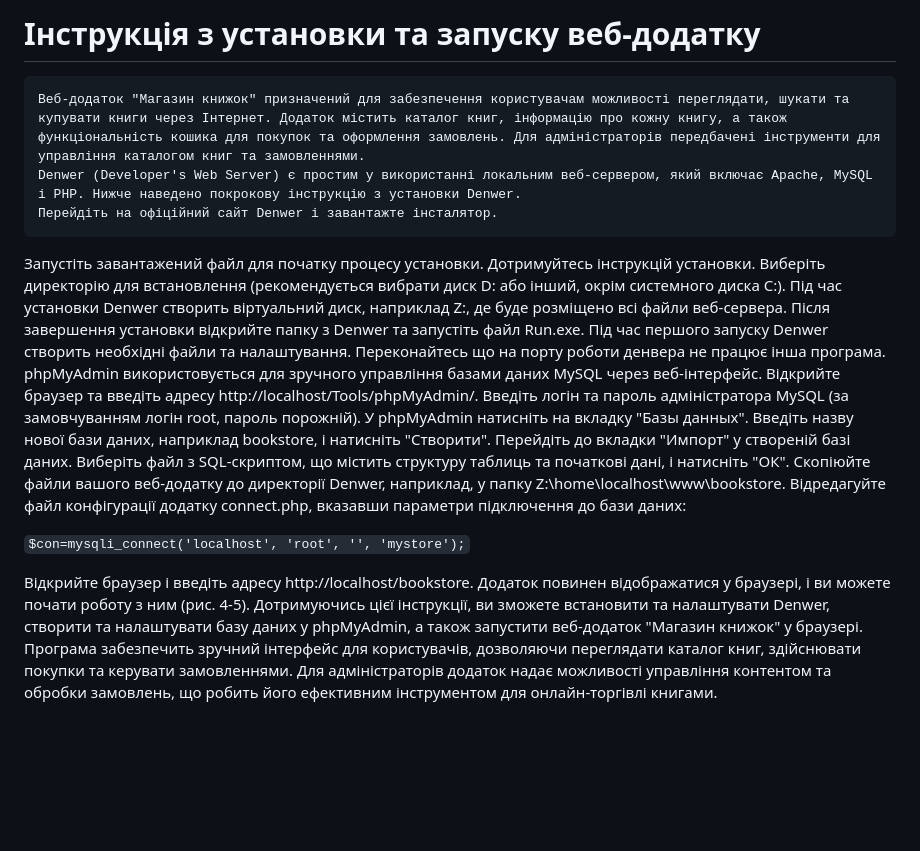
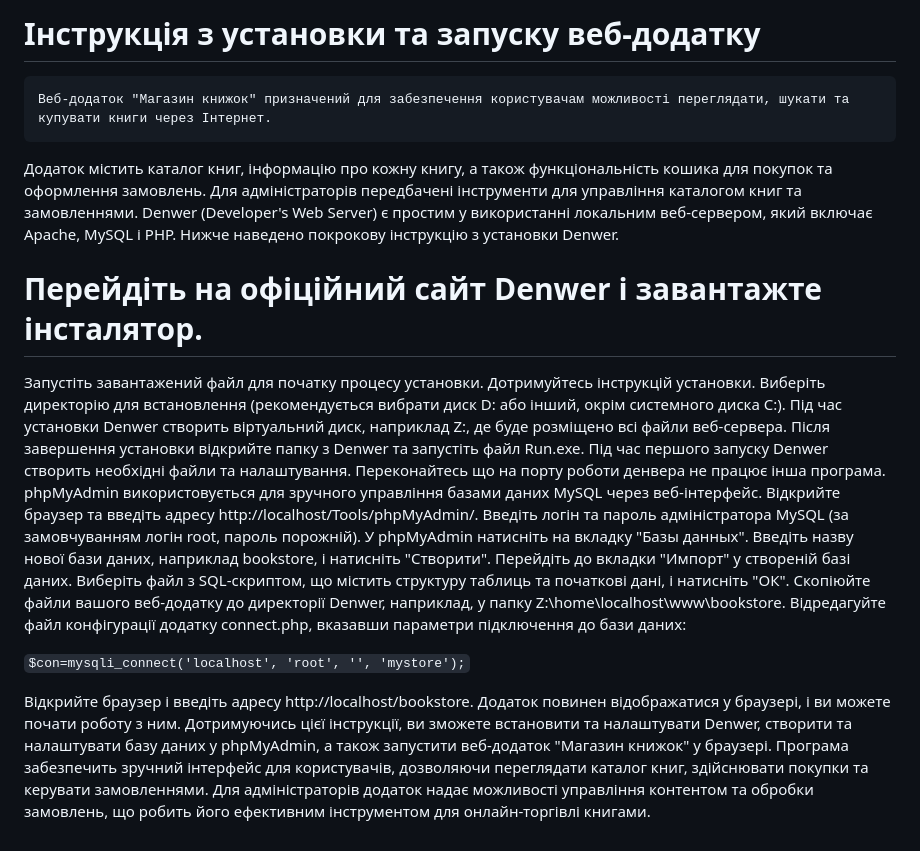
Before and after one commit to BorysDudnyk/Ecomers-website, a Markdown page: README.md, the part around the change. Drawn GitHub-style; blank space fills up the shorter version.

````diff
--- a/README.md
+++ b/README.md
@@ -2,12 +2,17 @@
 
 # Інструкція з установки та запуску веб-додатку
 
-	Веб-додаток "Магазин книжок" призначений для забезпечення користувачам можливості переглядати, шукати та купувати книги через Інтернет. Додаток містить каталог книг, інформацію про кожну книгу, а також функціональність кошика для покупок та оформлення замовлень. Для адміністраторів передбачені інструменти для управління каталогом книг та замовленнями.
+	Веб-додаток "Магазин книжок" призначений для забезпечення користувачам можливості переглядати, шукати та купувати книги через Інтернет.
+ Додаток містить каталог книг, інформацію про кожну книгу, а також функціональність кошика для покупок та оформлення замовлень.
+ Для адміністраторів передбачені інструменти для управління каталогом книг та замовленнями.
 	Denwer (Developer's Web Server) є простим у використанні локальним веб-сервером, який включає Apache, MySQL і PHP. Нижче наведено покрокову інструкцію з установки Denwer.
-	Перейдіть на офіційний сайт Denwer і завантажте інсталятор.
+
+# Перейдіть на офіційний сайт Denwer і завантажте інсталятор.
+
 Запустіть завантажений файл для початку процесу установки.
 Дотримуйтесь інструкцій установки.
-Виберіть директорію для встановлення (рекомендується вибрати диск D: або інший, окрім системного диска C:). Під час установки Denwer створить віртуальний диск, наприклад Z:, де буде розміщено всі файли веб-сервера.
+Виберіть директорію для встановлення (рекомендується вибрати диск D: або інший, окрім системного диска C:).
+Під час установки Denwer створить віртуальний диск, наприклад Z:, де буде розміщено всі файли веб-сервера.
 Після завершення установки відкрийте папку з Denwer та запустіть файл Run.exe.
 Під час першого запуску Denwer створить необхідні файли та налаштування.
 Переконайтесь що на порту роботи денвера не працює інша програма.
@@ -24,5 +29,7 @@ phpMyAdmin використовується для зручного управл
 ```$con=mysqli_connect('localhost', 'root', '', 'mystore');```
 
 Відкрийте браузер і введіть адресу http://localhost/bookstore.
-Додаток повинен відображатися у браузері, і ви можете почати роботу з ним (рис. 4-5).
-Дотримуючись цієї інструкції, ви зможете встановити та налаштувати Denwer, створити та налаштувати базу даних у phpMyAdmin, а також запустити веб-додаток "Магазин книжок" у браузері. Програма забезпечить зручний інтерфейс для користувачів, дозволяючи переглядати каталог книг, здійснювати покупки та керувати замовленнями. Для адміністраторів додаток надає можливості управління контентом та обробки замовлень, що робить його ефективним інструментом для онлайн-торгівлі книгами.
+Додаток повинен відображатися у браузері, і ви можете почати роботу з ним.
+Дотримуючись цієї інструкції, ви зможете встановити та налаштувати Denwer, створити та налаштувати базу даних у phpMyAdmin, а також запустити веб-додаток "Магазин книжок" у браузері.
+Програма забезпечить зручний інтерфейс для користувачів, дозволяючи переглядати каталог книг, здійснювати покупки та керувати замовленнями.
+Для адміністраторів додаток надає можливості управління контентом та обробки замовлень, що робить його ефективним інструментом для онлайн-торгівлі книгами.
````
